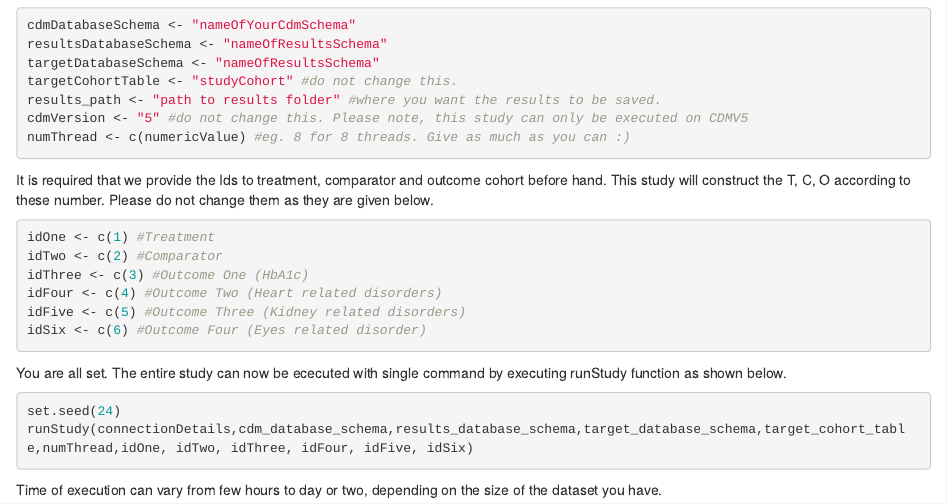
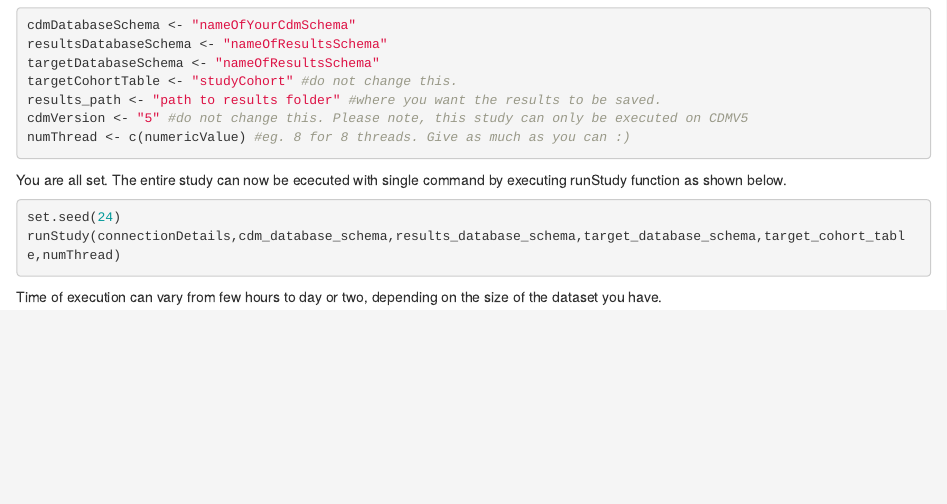
Before and after one commit to rohit43/DiabetesTxPath, an R Markdown document (README.Rmd): the page in a window 1100 px wide, from 650 px down. Rendered offline with R 4.5, knitr and Pandoc, with nearby package versions.

Commit message:
made some changes in the README

````diff
--- a/README.Rmd
+++ b/README.Rmd
@@ -40,21 +40,12 @@ results_path <- "path to results folder" #where you want the results to be saved
 cdmVersion <- "5" #do not change this. Please note, this study can only be executed on CDMV5
 numThread <- c(numericValue) #eg. 8 for 8 threads. Give as much as you can :)
 ```
-It is required that we provide the Ids to treatment, comparator and outcome cohort before hand. This study will construct the T, C, O according to these number. Please do not change them as they are given below.
 
-```r
-idOne <- c(1) #Treatment
-idTwo <- c(2) #Comparator
-idThree <- c(3) #Outcome One (HbA1c)
-idFour <- c(4) #Outcome Two (Heart related disorders)
-idFive <- c(5) #Outcome Three (Kidney related disorders)
-idSix <- c(6) #Outcome Four (Eyes related disorder)
-```
 You are all set. The entire study can now be ececuted with single command by executing runStudy function as shown below.
 
 ```r
 set.seed(24)
-runStudy(connectionDetails,cdm_database_schema,results_database_schema,target_database_schema,target_cohort_table,numThread,idOne, idTwo, idThree, idFour, idFive, idSix)
+runStudy(connectionDetails,cdm_database_schema,results_database_schema,target_database_schema,target_cohort_table,numThread)
 ```
 
 Time of execution can vary from few hours to day or two, depending on the size of the dataset you have.
````
